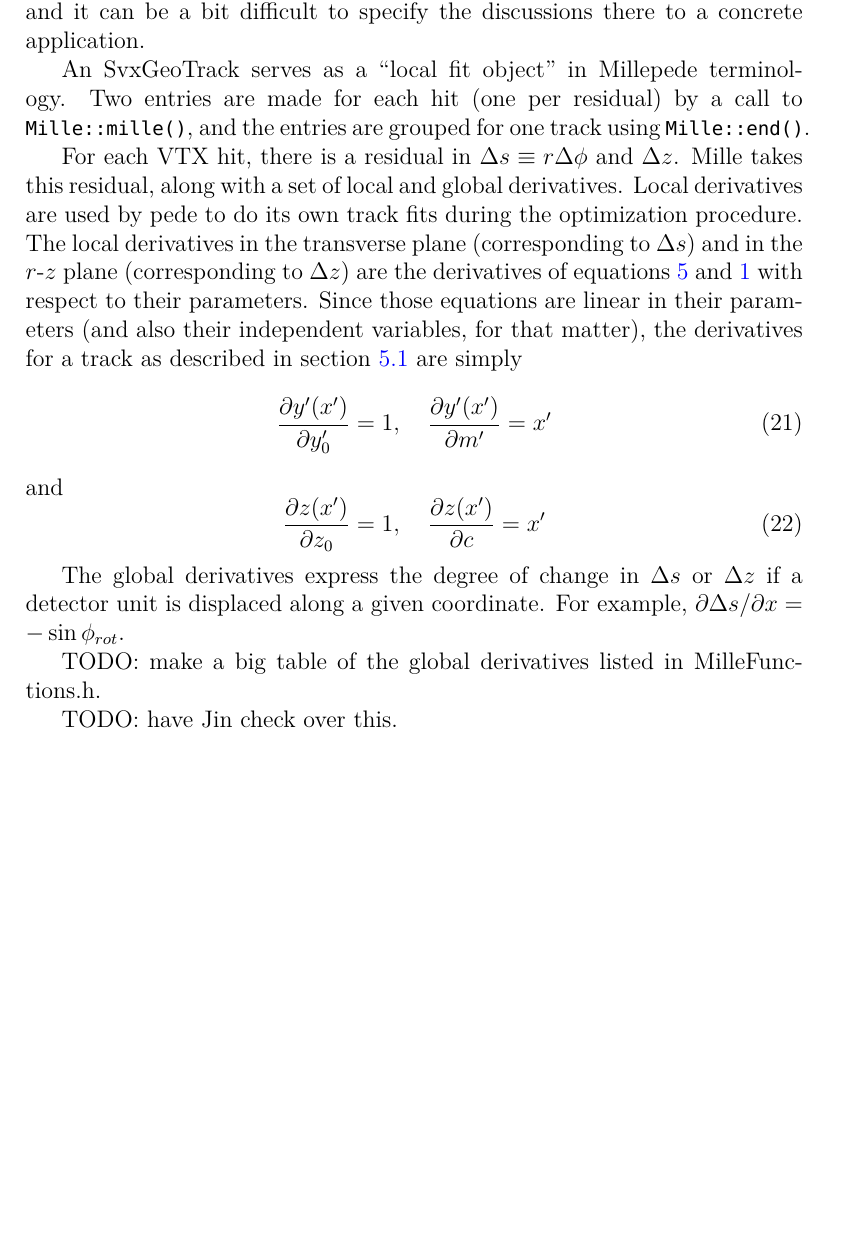
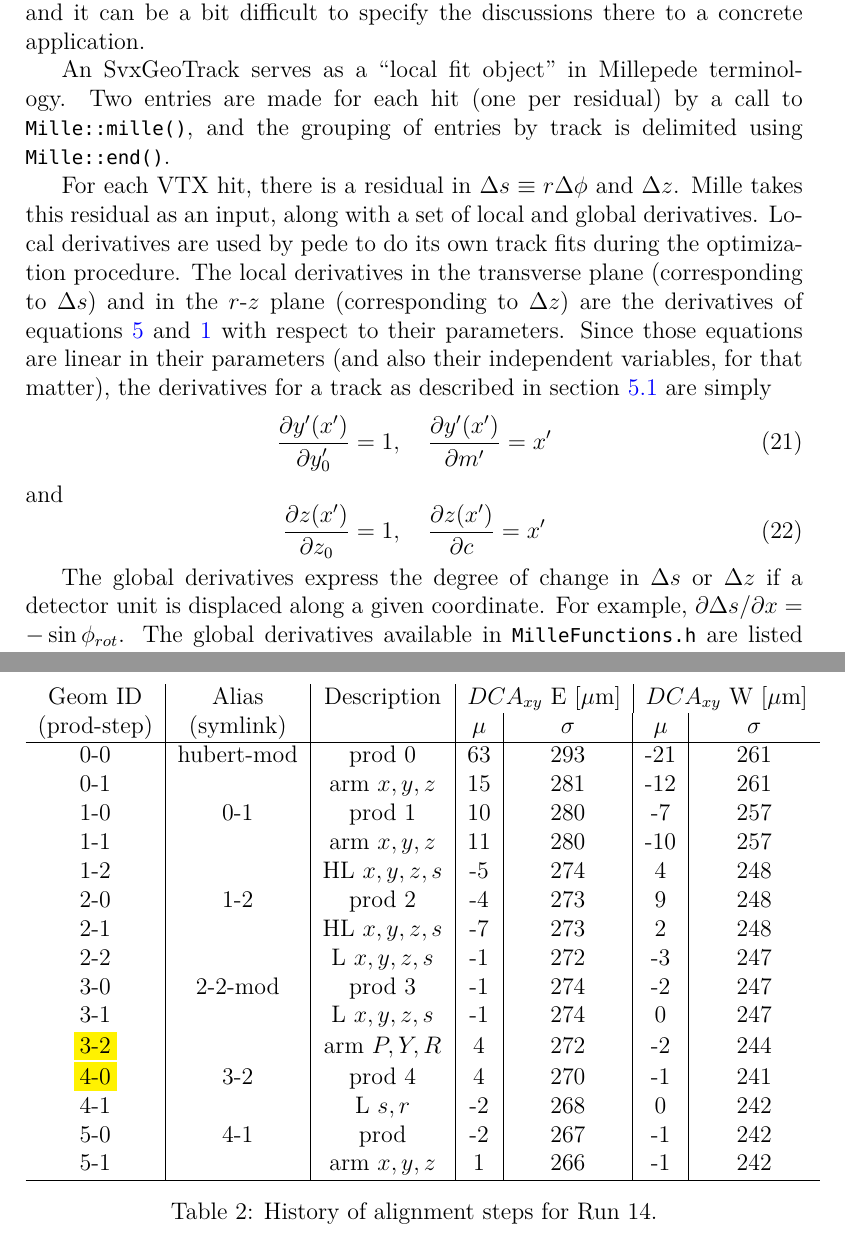
Before and after one commit to andrewadare/vtxmp-technote, a LaTeX document (tn.tex): part of page 10 of 11 before the commit and two parts of pages 10 and 12 of 12 after it, the two joined at a grey line, cut so that both start at the same text, the shorter picture padded with empty space. Compiled offline with XeLaTeX; a missing font is replaced by an installed copy or a similar font.

Commit message:
Added some tables

```diff
--- a/tn.tex
+++ b/tn.tex
@@ -319,9 +319,9 @@ The preprocessing of the merged production output trees is carried out by \textt
 \subsection{Mille interface: local and global fits}
 The track fit and residual data is given to pede through the Mille class. The VTX interface to \texttt{Mille::mille()} is implemented in \texttt{MilleFunctions.h}. Out of the whole process, this is probably the piece with the steepest learning curve. The manual tends to describe the interface in full pedantic generality, and it can be a bit difficult to specify the discussions there to a concrete application.
 
-An SvxGeoTrack serves as a ``local fit object'' in Millepede terminology. Two entries are made for each hit (one per residual) by a call to \texttt{Mille::mille()}, and the entries are grouped for one track using \texttt{Mille::end()}.
+An SvxGeoTrack serves as a ``local fit object'' in Millepede terminology. Two entries are made for each hit (one per residual) by a call to \texttt{Mille::mille()}, and the grouping of entries by track is delimited using \texttt{Mille::end()}.
 
-For each VTX hit, there is a residual in $\Delta s \equiv r\Delta\phi$ and $\Delta z$. Mille takes this residual, along with a set of local and global derivatives. Local derivatives are used by pede to do its own track fits during the optimization procedure. The local derivatives in the transverse plane (corresponding to $\Delta s$) and in the $r$-$z$ plane (corresponding to $\Delta z$) are the derivatives of equations \ref{eq:zrfit} and \ref{eq:yxfit} with respect to their parameters. Since those equations are linear in their parameters (and also their independent variables, for that matter), the derivatives for a track as described in section \ref{sec:fitdecomp} are simply
+For each VTX hit, there is a residual in $\Delta s \equiv r\Delta\phi$ and $\Delta z$. Mille takes this residual as an input, along with a set of local and global derivatives. Local derivatives are used by pede to do its own track fits during the optimization procedure. The local derivatives in the transverse plane (corresponding to $\Delta s$) and in the $r$-$z$ plane (corresponding to $\Delta z$) are the derivatives of equations \ref{eq:zrfit} and \ref{eq:yxfit} with respect to their parameters. Since those equations are linear in their parameters (and also their independent variables, for that matter), the derivatives for a track as described in section \ref{sec:fitdecomp} are simply
 \begin{equation} \label{eq:sderlc}
 \frac{\partial y'(x')}{\partial y_0'} = 1, \quad
 \frac{\partial y'(x')}{\partial m'} = x'
@@ -336,4 +352,3 @@ The global derivatives express the degree of change in $\Delta s$ or $\Delta z$
+\end{table}
+The global derivatives available in \texttt{MilleFunctions.h} are listed in table \ref{tab:dergl}. The expressions for some global derivatives are self-evident; for others, a fair bit of drawing diagrams, trigonometric manipulation, and some trial and error were involved (especially to get the signs right).
 
-TODO: make a big table of the global derivatives listed in MilleFunctions.h.
-
-TODO: have Jin check over this.
@@ -342,6 +365,33 @@ TODO: have Jin check over this.
 \subsection{Pede}
 \section{Orienting the VTX with respect to the central arms}
 \section{Procedure followed for Run 14}
+\begin{table}[htb!] \label{tab:history}
+\centering
+\begin{tabular}{c | c | c | c | c | c | c}
+Geom ID & Alias & Description & \multicolumn{2}{c}{$DCA_{xy}$ E [$\mu$m]}
+                              & \multicolumn{2}{|c}{$DCA_{xy}$ W [$\mu$m]} \\
+(prod-step) & (symlink) &     & $\mu$ & $\sigma$ & $\mu$ & $\sigma$\\
+\hline
+0-0 & hubert-mod & prod 0    & 63 & 293 & -21 & 261 \\
+0-1 & & arm $x,y,z$          & 15 & 281 & -12 & 261 \\
+1-0 & 0-1 & prod 1           & 10 & 280 &  -7 & 257 \\
+1-1 & & arm $x,y,z$          & 11 & 280 & -10 & 257 \\
+1-2 & & HL $x,y,z,s$         & -5 & 274 &   4 & 248 \\
+2-0 & 1-2 & prod 2           & -4 & 273 &   9 & 248 \\
+2-1 & & HL $x,y,z,s$         & -7 & 273 &   2 & 248 \\
+2-2 & & L $x,y,z,s$          & -1 & 272 &  -3 & 247 \\
+3-0 & 2-2-mod & prod 3       & -1 & 274 &  -2 & 247 \\
+3-1 & & L $x,y,z,s$          & -1 & 274 &   0 & 247 \\
+\colorbox{yellow}{3-2} & & arm $P,Y,R$          &  4 & 272 &  -2 & 244 \\
+\colorbox{yellow}{4-0} & 3-2 & prod 4           &  4 & 270 &  -1 & 241 \\
+4-1 & & L $s,r$              & -2 & 268 &   0 & 242 \\
+5-0 & 4-1 & prod             & -2 & 267 &  -1 & 242 \\
+5-1 & & arm $x,y,z$          &  1 & 266 &  -1 & 242 \\
+\hline
+\end{tabular}
+\caption{History of alignment steps for Run 14.}
+\end{table}
+
 \section{Recommendations}
 \section{Appendix A: global derivatives}
 \end{document}
```
Also changed, not shown: tn.tex (28 more changed lines).
